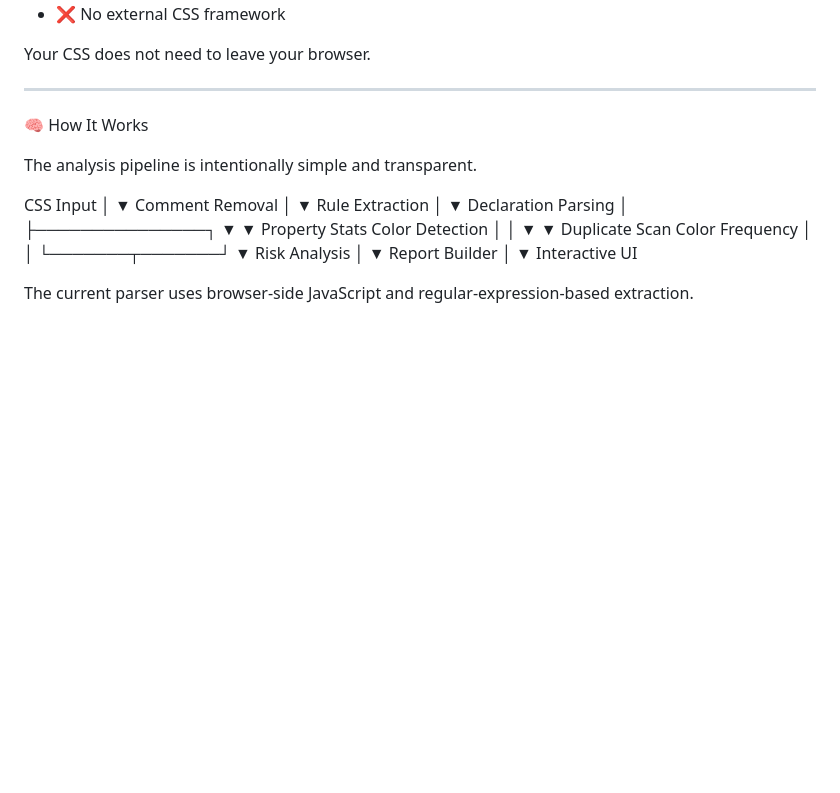
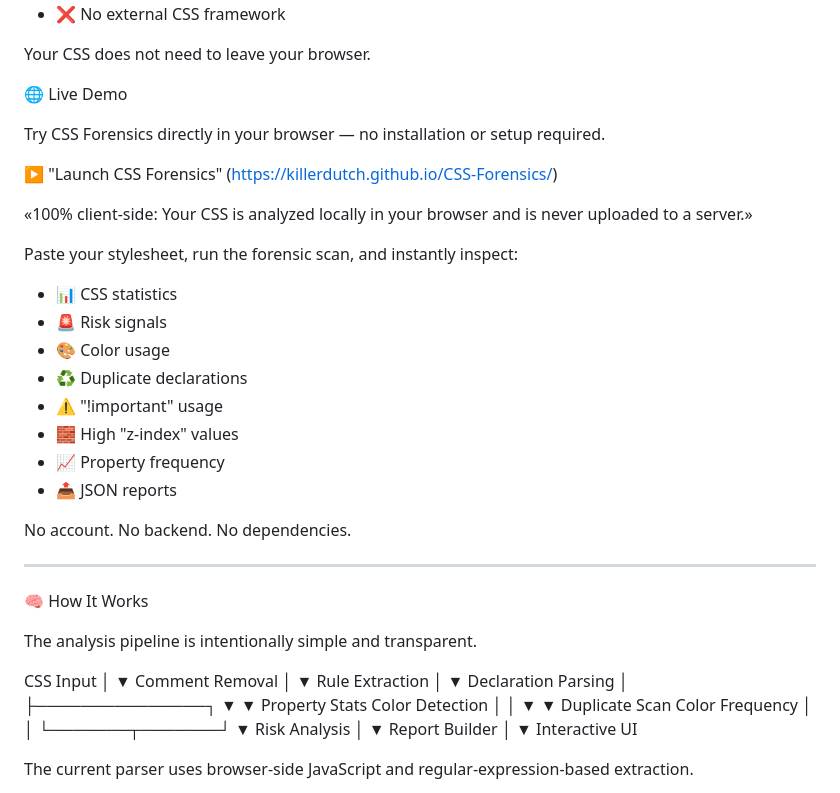
Before and after one commit to KILLERDUTCH/CSS-Forensics, a Markdown page: README.md, the part around the change. Drawn GitHub-style; blank space fills up the shorter version.

```diff
--- a/README.md
+++ b/README.md
@@ -303,6 +303,27 @@ There is currently:
 - ❌ No external CSS framework
 
 Your CSS does not need to leave your browser.
+
+🌐 Live Demo
+
+Try CSS Forensics directly in your browser — no installation or setup required.
+
+▶️ "Launch CSS Forensics" (https://killerdutch.github.io/CSS-Forensics/)
+
+«100% client-side: Your CSS is analyzed locally in your browser and is never uploaded to a server.»
+
+Paste your stylesheet, run the forensic scan, and instantly inspect:
+
+- 📊 CSS statistics
+- 🚨 Risk signals
+- 🎨 Color usage
+- ♻️ Duplicate declarations
+- ⚠️ "!important" usage
+- 🧱 High "z-index" values
+- 📈 Property frequency
+- 📤 JSON reports
+
+No account. No backend. No dependencies.
 
 ---
 
```
